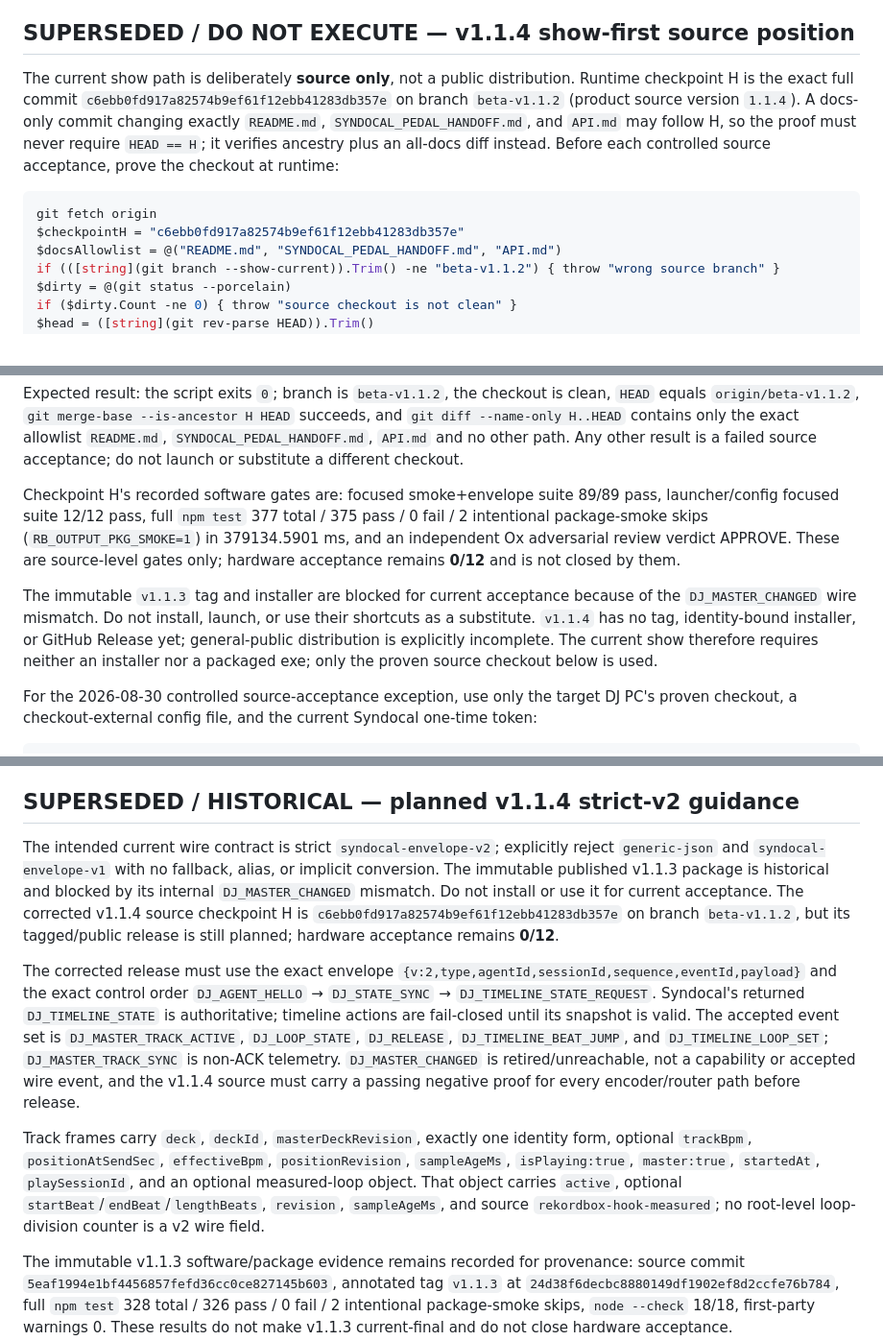
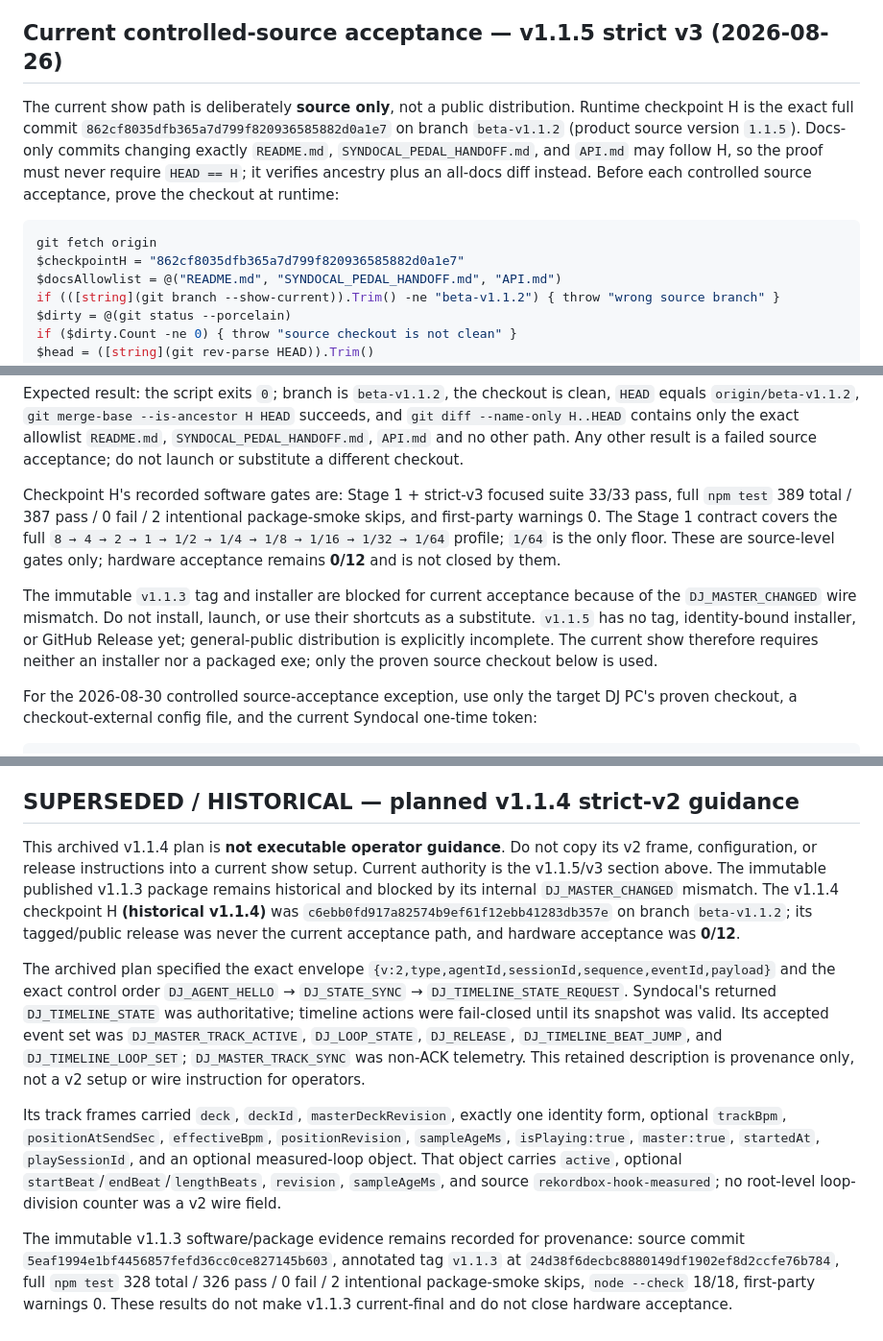
Before and after one commit to Seraf0-org/rekordbox-DJ-Link-ForPCDJ, a Markdown page: README.md, 3 parts joined by grey strips. Shown at 96% size. Drawn GitHub-style.

Commit message:
docs(dj-link): repair v3 source acceptance proof

````diff
--- a/README.md
+++ b/README.md
@@ -163,19 +163,19 @@ adapterの未接続時継続起動です。2026-08-23に `npm run build:dist`
 バージョン固有のhook署名、CustomMIDI1の物理Learn、Loop意味論、Syndocal/KDMXとの
 相互運用は、対象環境での実機受入試験が別途必要です。
 
-## SUPERSEDED / DO NOT EXECUTE — v1.1.4 show-first source position
+## Current controlled-source acceptance — v1.1.5 strict v3 (2026-08-26)
 
 The current show path is deliberately **source only**, not a public distribution.
 Runtime checkpoint H is the exact full commit
-`c6ebb0fd917a82574b9ef61f12ebb41283db357e` on branch `beta-v1.1.2` (product
-source version `1.1.4`). A docs-only commit changing exactly `README.md`,
+`862cf8035dfb365a7d799f820936585882d0a1e7` on branch `beta-v1.1.2` (product
+source version `1.1.5`). Docs-only commits changing exactly `README.md`,
 `SYNDOCAL_PEDAL_HANDOFF.md`, and `API.md` may follow H, so the proof must
 never require `HEAD == H`; it verifies ancestry plus an all-docs diff instead.
 Before each controlled source acceptance, prove the checkout at runtime:
 
 ```powershell
 git fetch origin
-$checkpointH = "c6ebb0fd917a82574b9ef61f12ebb41283db357e"
+$checkpointH = "862cf8035dfb365a7d799f820936585882d0a1e7"
 $docsAllowlist = @("README.md", "SYNDOCAL_PEDAL_HANDOFF.md", "API.md")
 if (([string](git branch --show-current)).Trim() -ne "beta-v1.1.2") { throw "wrong source branch" }
 $dirty = @(git status --porcelain)
@@ -203,16 +203,16 @@ is clean, `HEAD` equals `origin/beta-v1.1.2`,
 Any other result is a failed source acceptance; do not launch or substitute a
 different checkout.
 
-Checkpoint H's recorded software gates are: focused smoke+envelope suite
-89/89 pass, launcher/config focused suite 12/12 pass, full `npm test`
-377 total / 375 pass / 0 fail / 2 intentional package-smoke skips
-(`RB_OUTPUT_PKG_SMOKE=1`) in 379134.5901 ms, and an independent Ox adversarial
-review verdict APPROVE. These are source-level gates only; hardware acceptance
+Checkpoint H's recorded software gates are: Stage 1 + strict-v3 focused suite
+33/33 pass, full `npm test` 389 total / 387 pass / 0 fail / 2 intentional
+package-smoke skips, and first-party warnings 0. The Stage 1 contract covers
+the full `8 → 4 → 2 → 1 → 1/2 → 1/4 → 1/8 → 1/16 → 1/32 → 1/64` profile;
+`1/64` is the only floor. These are source-level gates only; hardware acceptance
 remains **0/12** and is not closed by them.
 
 The immutable `v1.1.3` tag and installer are blocked for current acceptance because
 of the `DJ_MASTER_CHANGED` wire mismatch. Do not install, launch, or use their
-shortcuts as a substitute. `v1.1.4` has no tag, identity-bound installer, or GitHub
+shortcuts as a substitute. `v1.1.5` has no tag, identity-bound installer, or GitHub
 Release yet; general-public distribution is explicitly incomplete. The current
 show therefore requires neither an installer nor a packaged exe; only the
 proven source checkout below is used.
@@ -266,30 +266,29 @@ do not advance a failing row by retrying through an alternate/legacy adapter.
 
 ## SUPERSEDED / HISTORICAL — planned v1.1.4 strict-v2 guidance
 
-The intended current wire contract is strict `syndocal-envelope-v2`; explicitly reject
-`generic-json` and `syndocal-envelope-v1` with no fallback, alias, or implicit conversion.
-The immutable published v1.1.3 package is historical and blocked by its internal
-`DJ_MASTER_CHANGED` mismatch. Do not install or use it for current acceptance. The
-corrected v1.1.4 source checkpoint H is `c6ebb0fd917a82574b9ef61f12ebb41283db357e`
-on branch `beta-v1.1.2`, but its
-tagged/public release is still planned; hardware acceptance remains **0/12**.
+This archived v1.1.4 plan is **not executable operator guidance**. Do not copy its
+v2 frame, configuration, or release instructions into a current show setup. Current
+authority is the v1.1.5/v3 section above. The immutable published v1.1.3 package
+remains historical and blocked by its internal `DJ_MASTER_CHANGED` mismatch. The
+v1.1.4 checkpoint H **(historical v1.1.4)** was
+`c6ebb0fd917a82574b9ef61f12ebb41283db357e` on branch `beta-v1.1.2`; its tagged/public
+release was never the current acceptance path, and hardware acceptance was **0/12**.
 
-The corrected release must use the exact envelope
+The archived plan specified the exact envelope
 `{v:2,type,agentId,sessionId,sequence,eventId,payload}` and the exact control order
 `DJ_AGENT_HELLO` → `DJ_STATE_SYNC` → `DJ_TIMELINE_STATE_REQUEST`. Syndocal's returned
-`DJ_TIMELINE_STATE` is authoritative; timeline actions are fail-closed until its snapshot
-is valid. The accepted event set is `DJ_MASTER_TRACK_ACTIVE`, `DJ_LOOP_STATE`,
+`DJ_TIMELINE_STATE` was authoritative; timeline actions were fail-closed until its snapshot
+was valid. Its accepted event set was `DJ_MASTER_TRACK_ACTIVE`, `DJ_LOOP_STATE`,
 `DJ_RELEASE`, `DJ_TIMELINE_BEAT_JUMP`, and `DJ_TIMELINE_LOOP_SET`; `DJ_MASTER_TRACK_SYNC`
-is non-ACK telemetry. `DJ_MASTER_CHANGED` is retired/unreachable, not a capability or
-accepted wire event, and the v1.1.4 source must carry a passing negative proof for every
-encoder/router path before release.
+was non-ACK telemetry. This retained description is provenance only, not a v2 setup
+or wire instruction for operators.
 
-Track frames carry `deck`, `deckId`, `masterDeckRevision`, exactly one identity form,
+Its track frames carried `deck`, `deckId`, `masterDeckRevision`, exactly one identity form,
 optional `trackBpm`, `positionAtSendSec`, `effectiveBpm`, `positionRevision`,
 `sampleAgeMs`, `isPlaying:true`, `master:true`, `startedAt`, `playSessionId`, and an
 optional measured-loop object. That object carries `active`, optional
 `startBeat`/`endBeat`/`lengthBeats`, `revision`, `sampleAgeMs`, and source
-`rekordbox-hook-measured`; no root-level loop-division counter is a v2 wire field.
+`rekordbox-hook-measured`; no root-level loop-division counter was a v2 wire field.
 
 The immutable v1.1.3 software/package evidence remains recorded for provenance:
 source commit `5eaf1994e1bf4456857fefd36cc0ce827145b603`, annotated tag `v1.1.3` at
````
Also changed, not shown: SYNDOCAL_PEDAL_HANDOFF.md (+47 -60 lines).
